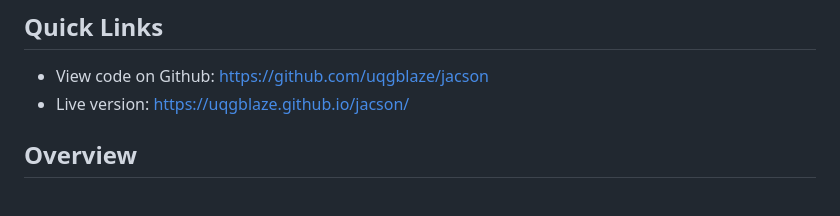
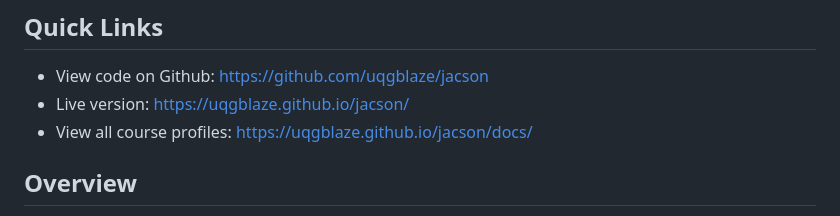
Before and after one commit to uqgblaze/jacson, a Markdown page: README.md, the part around the change. GitHub-like rendering.

Commit message:
Add link to course profiles in README
Added link to view all course profiles in README.

```diff
--- a/README.md
+++ b/README.md
@@ -11,6 +11,7 @@ This guide explains everything that must be edited if you're adapting JacSON for
 
 - View code on Github: https://github.com/uqgblaze/jacson
 - Live version: https://uqgblaze.github.io/jacson/
+- View all course profiles: https://uqgblaze.github.io/jacson/docs/
 
 ## Overview
 
```
